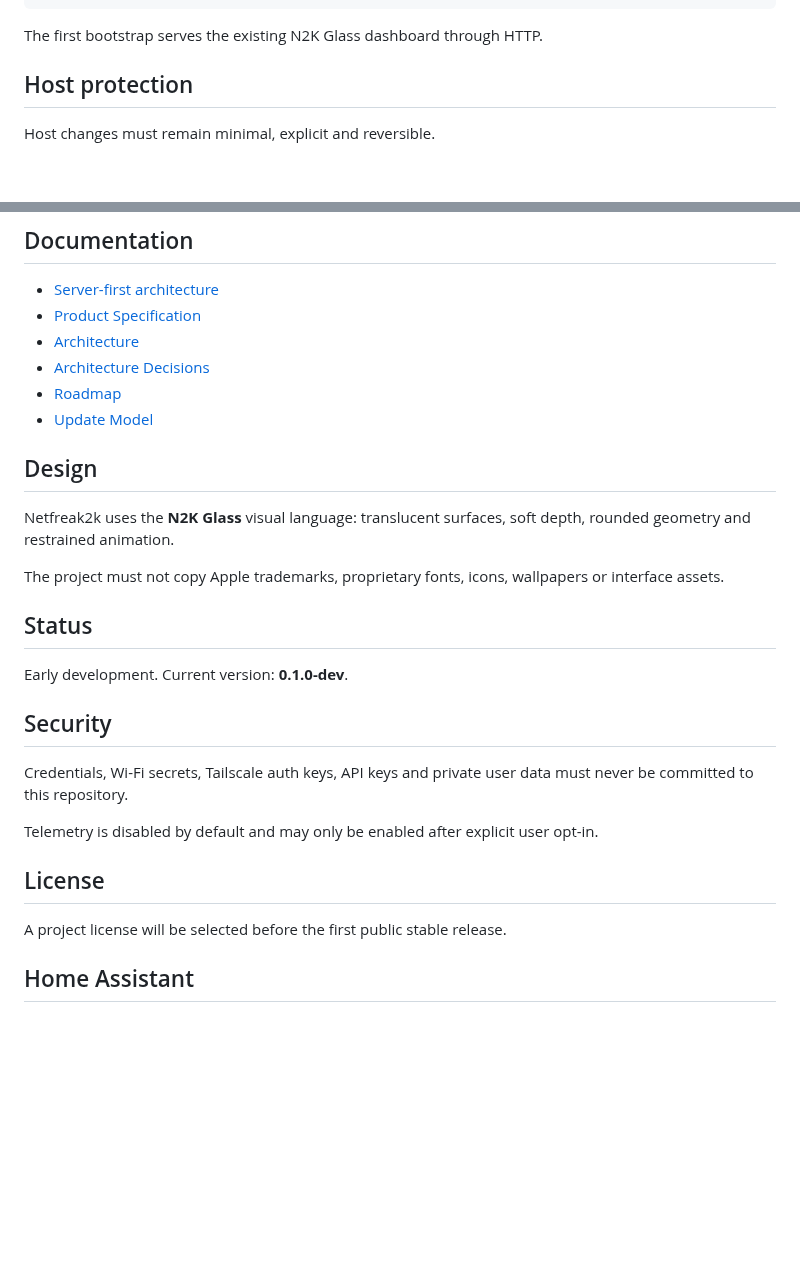
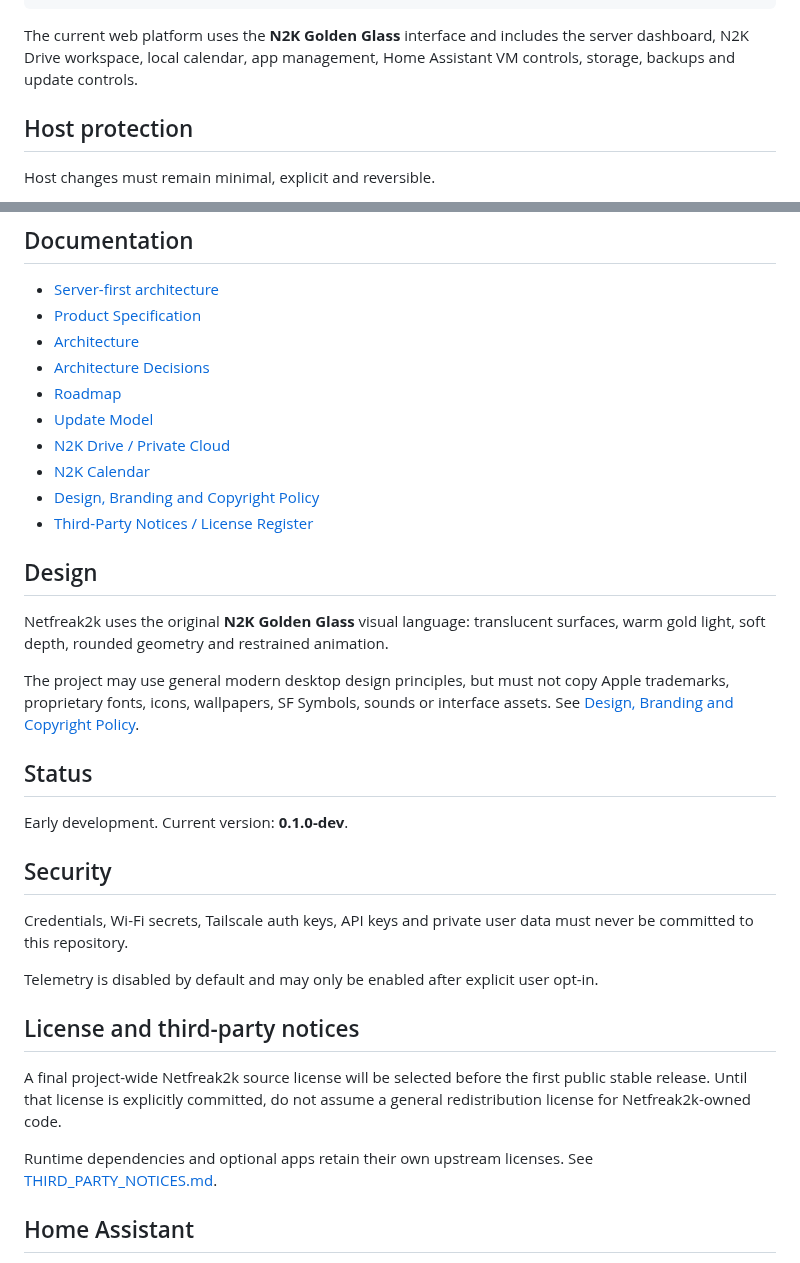
Before and after one commit to netfreak2k/netfreak2k-os, a Markdown page: README.md, 2 parts joined by grey strips. GitHub-like rendering; blank space fills up the shorter version.

Commit message:
Document Golden Glass cloud workspace calendar and licenses

````diff
--- a/README.md
+++ b/README.md
@@ -65,7 +65,7 @@ Existing Linux host
                     └── Energy / Offgrid
 ```
 
-The first bootstrap serves the existing N2K Glass dashboard through HTTP.
+The current web platform uses the **N2K Golden Glass** interface and includes the server dashboard, N2K Drive workspace, local calendar, app management, Home Assistant VM controls, storage, backups and update controls.
 
 ## Host protection
 
@@ -113,12 +113,16 @@ The dedicated bootable OS is now a later target, not the first milestone.
 - [Architecture Decisions](docs/DECISIONS.md)
 - [Roadmap](docs/ROADMAP.md)
 - [Update Model](docs/UPDATES.md)
+- [N2K Drive / Private Cloud](docs/CLOUD_WORKSPACE.md)
+- [N2K Calendar](docs/CALENDAR.md)
+- [Design, Branding and Copyright Policy](docs/DESIGN_AND_BRANDING.md)
+- [Third-Party Notices / License Register](THIRD_PARTY_NOTICES.md)
 
 ## Design
 
-Netfreak2k uses the **N2K Glass** visual language: translucent surfaces, soft depth, rounded geometry and restrained animation.
+Netfreak2k uses the original **N2K Golden Glass** visual language: translucent surfaces, warm gold light, soft depth, rounded geometry and restrained animation.
 
-The project must not copy Apple trademarks, proprietary fonts, icons, wallpapers or interface assets.
+The project may use general modern desktop design principles, but must not copy Apple trademarks, proprietary fonts, icons, wallpapers, SF Symbols, sounds or interface assets. See [Design, Branding and Copyright Policy](docs/DESIGN_AND_BRANDING.md).
 
 ## Status
 
@@ -130,9 +134,11 @@ Credentials, Wi-Fi secrets, Tailscale auth keys, API keys and private user data
 
 Telemetry is disabled by default and may only be enabled after explicit user opt-in.
 
-## License
+## License and third-party notices
 
-A project license will be selected before the first public stable release.
+A final project-wide Netfreak2k source license will be selected before the first public stable release. Until that license is explicitly committed, do not assume a general redistribution license for Netfreak2k-owned code.
+
+Runtime dependencies and optional apps retain their own upstream licenses. See [THIRD_PARTY_NOTICES.md](THIRD_PARTY_NOTICES.md).
 ## Home Assistant
 
 Home Assistant is mandatory and runs as **Home Assistant OS in a dedicated KVM/QEMU VM managed by Netfreak2k**.
````
